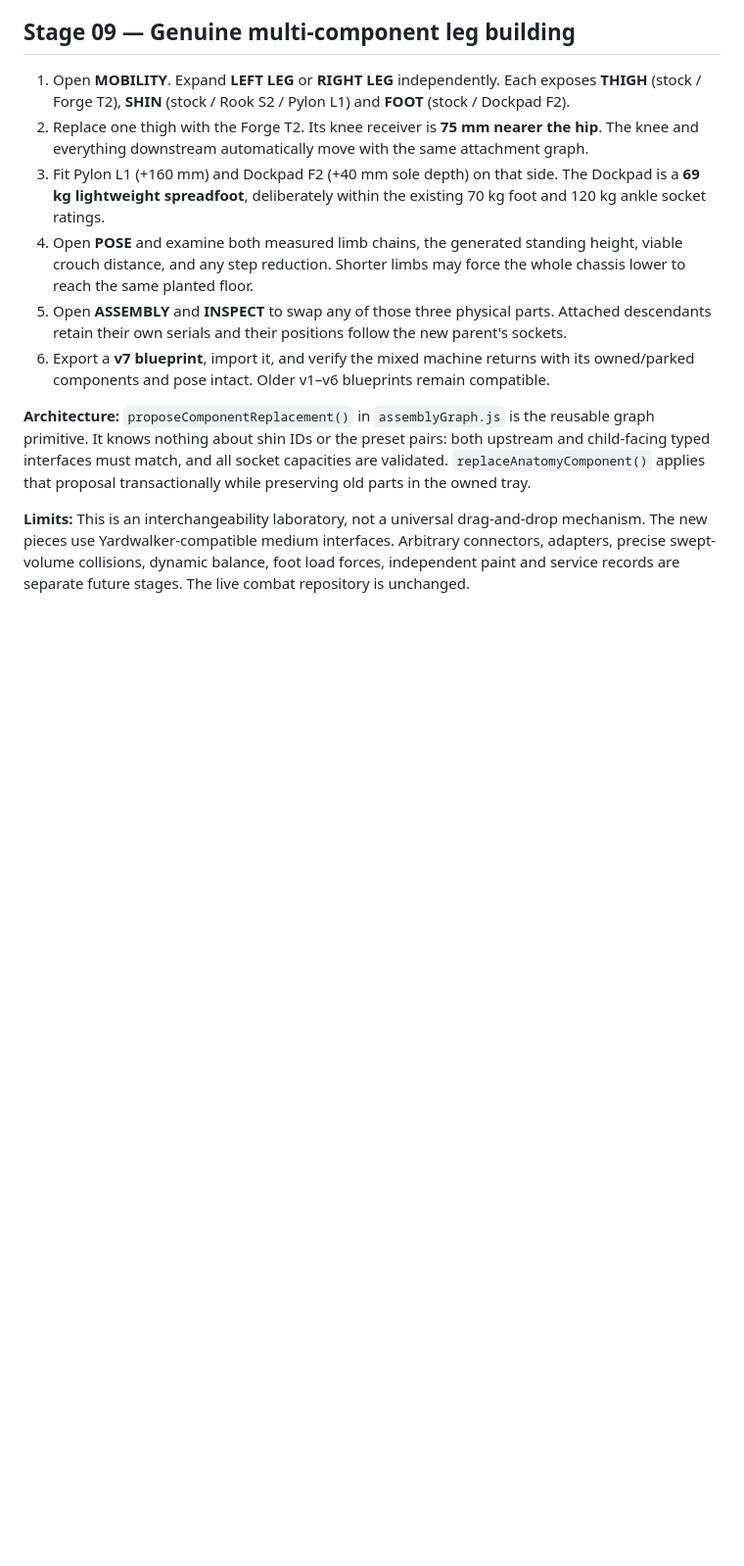
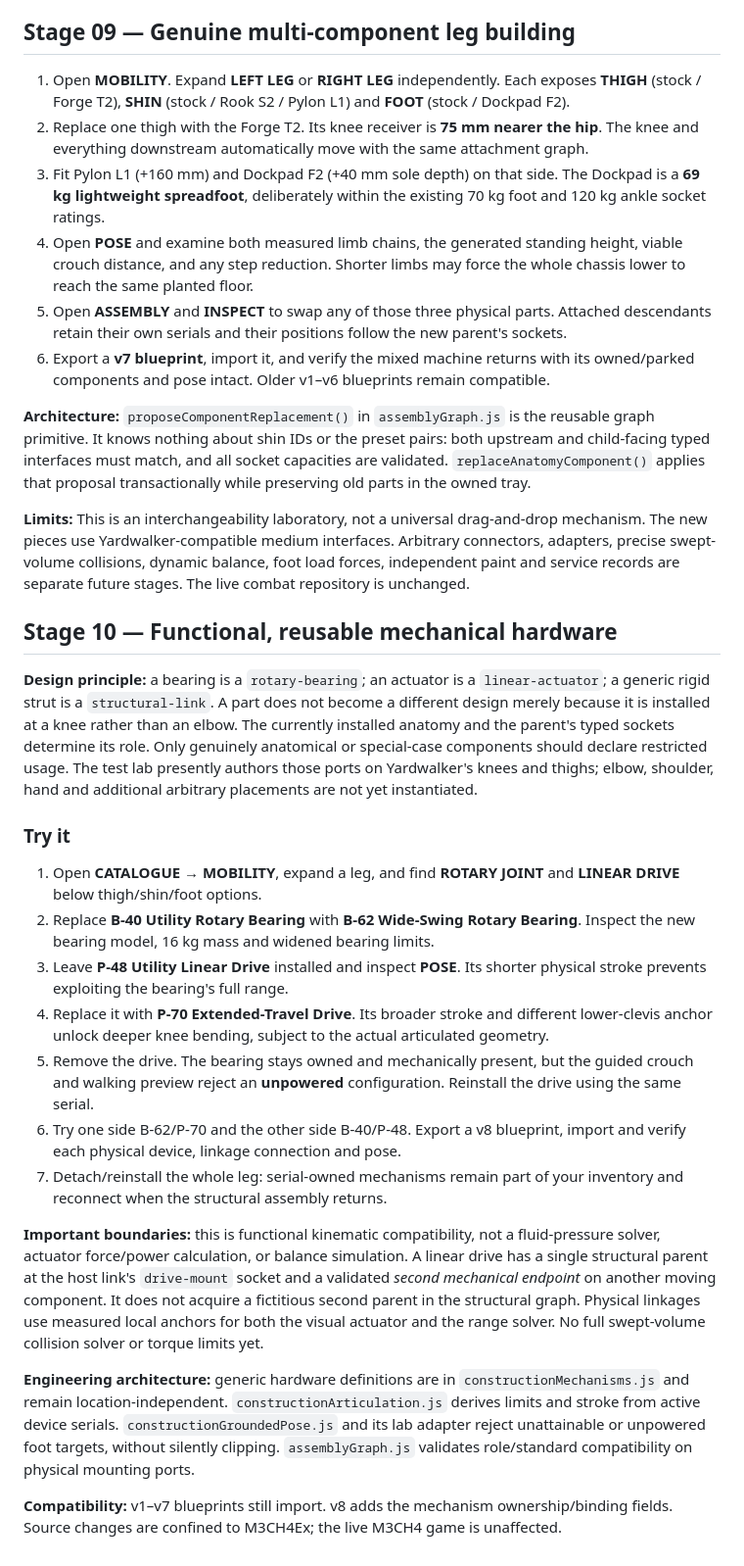
Before and after one commit to lowlevelwizards/M3CH4Ex, a Markdown page: README.md, the part around one of its changes. Shown at 98% size. Drawn GitHub-style; blank space fills up the shorter version.

Commit message:
Stage 10: document portable joints and structural links, serviceable hydraulics, constraints, saved device serials

```diff
--- a/README.md
+++ b/README.md
@@ -103,3 +109,23 @@ The geometry tests confirm planted ankle Y/Z positions under crouch, one-foot st
 **Architecture:** `proposeComponentReplacement()` in `assemblyGraph.js` is the reusable graph primitive. It knows nothing about shin IDs or the preset pairs: both upstream and child-facing typed interfaces must match, and all socket capacities are validated. `replaceAnatomyComponent()` applies that proposal transactionally while preserving old parts in the owned tray.
 
 **Limits:** This is an interchangeability laboratory, not a universal drag-and-drop mechanism. The new pieces use Yardwalker-compatible medium interfaces. Arbitrary connectors, adapters, precise swept-volume collisions, dynamic balance, foot load forces, independent paint and service records are separate future stages. The live combat repository is unchanged.
+
+## Stage 10 — Functional, reusable mechanical hardware
+
+**Design principle:** a bearing is a `rotary-bearing`; an actuator is a `linear-actuator`; a generic rigid strut is a `structural-link`. A part does not become a different design merely because it is installed at a knee rather than an elbow. The currently installed anatomy and the parent's typed sockets determine its role. Only genuinely anatomical or special-case components should declare restricted usage. The test lab presently authors those ports on Yardwalker's knees and thighs; elbow, shoulder, hand and additional arbitrary placements are not yet instantiated.
+
+### Try it
+
+1. Open **CATALOGUE → MOBILITY**, expand a leg, and find **ROTARY JOINT** and **LINEAR DRIVE** below thigh/shin/foot options.
+2. Replace **B-40 Utility Rotary Bearing** with **B-62 Wide-Swing Rotary Bearing**. Inspect the new bearing model, 16 kg mass and widened bearing limits.
+3. Leave **P-48 Utility Linear Drive** installed and inspect **POSE**. Its shorter physical stroke prevents exploiting the bearing's full range.
+4. Replace it with **P-70 Extended-Travel Drive**. Its broader stroke and different lower-clevis anchor unlock deeper knee bending, subject to the actual articulated geometry.
+5. Remove the drive. The bearing stays owned and mechanically present, but the guided crouch and walking preview reject an **unpowered** configuration. Reinstall the drive using the same serial.
+6. Try one side B-62/P-70 and the other side B-40/P-48. Export a v8 blueprint, import and verify each physical device, linkage connection and pose.
+7. Detach/reinstall the whole leg: serial-owned mechanisms remain part of your inventory and reconnect when the structural assembly returns.
+
+**Important boundaries:** this is functional kinematic compatibility, not a fluid-pressure solver, actuator force/power calculation, or balance simulation. A linear drive has a single structural parent at the host link's `drive-mount` socket and a validated *second mechanical endpoint* on another moving component. It does not acquire a fictitious second parent in the structural graph. Physical linkages use measured local anchors for both the visual actuator and the range solver. No full swept-volume collision solver or torque limits yet.
+
+**Engineering architecture:** generic hardware definitions are in `constructionMechanisms.js` and remain location-independent. `constructionArticulation.js` derives limits and stroke from active device serials. `constructionGroundedPose.js` and its lab adapter reject unattainable or unpowered foot targets, without silently clipping. `assemblyGraph.js` validates role/standard compatibility on physical mounting ports.
+
+**Compatibility:** v1–v7 blueprints still import. v8 adds the mechanism ownership/binding fields. Source changes are confined to M3CH4Ex; the live M3CH4 game is unaffected.
```
Also changed, not shown: other parts of README.md (+6 -0 lines).
